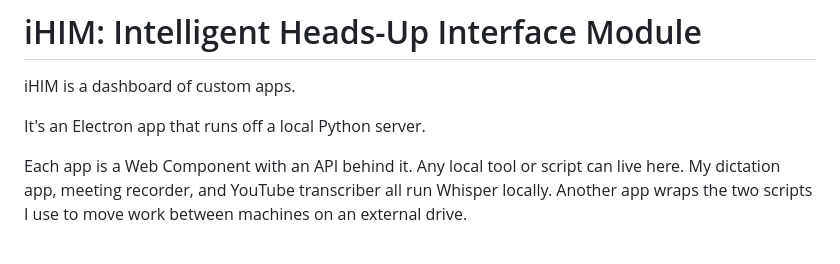
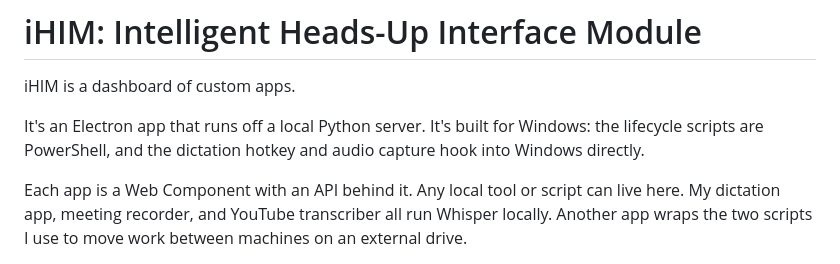
Before and after one commit to race-nevils/ihim, a Markdown page: README.md, the part around the change. Rendered like a GitHub page.

Commit message:
docs: close the repo-audit findings - bio + topics live, platform notes in README sources

```diff
--- a/README.md
+++ b/README.md
@@ -2,7 +2,7 @@
 
 iHIM is a dashboard of custom apps.
 
-It's an Electron app that runs off a local Python server.
+It's an Electron app that runs off a local Python server. It's built for Windows: the lifecycle scripts are PowerShell, and the dictation hotkey and audio capture hook into Windows directly.
 
 Each app is a Web Component with an API behind it. Any local tool or script can live here. My dictation app, meeting recorder, and YouTube transcriber all run Whisper locally. Another app wraps the two scripts I use to move work between machines on an external drive.
 
```
